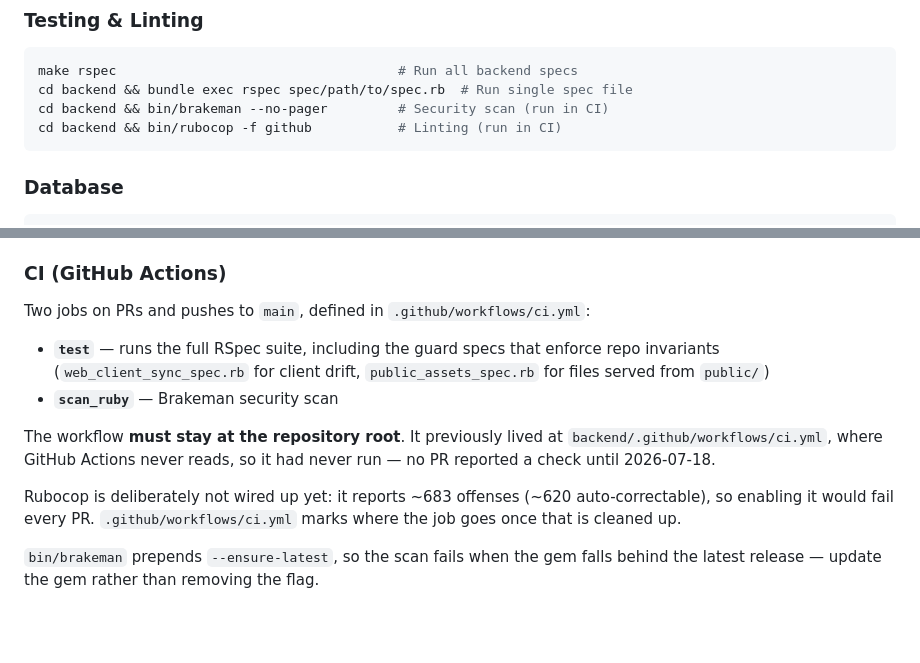
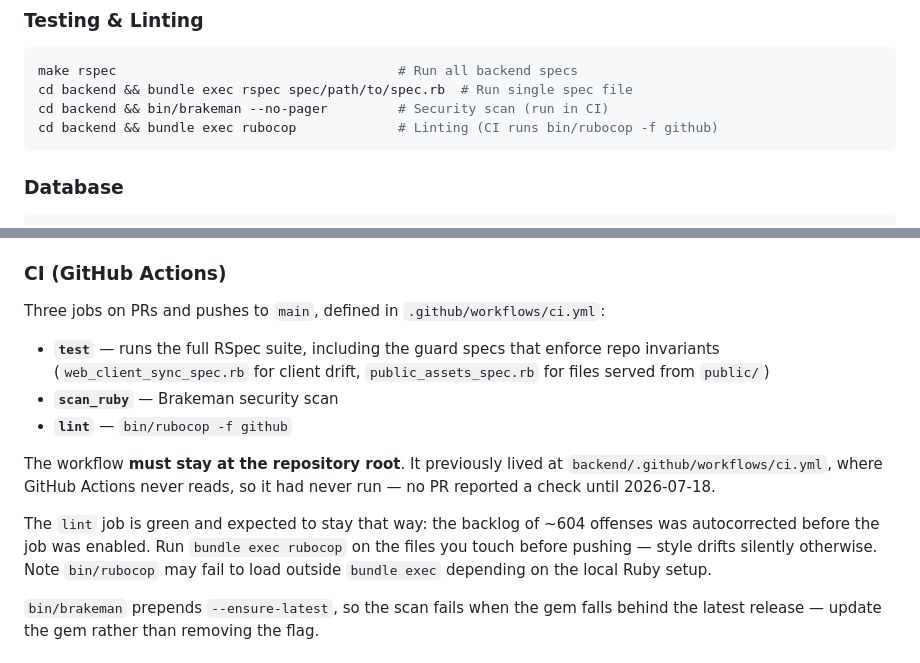
Before and after one commit to navjeetc/remindly_monorepo, a Markdown page: CLAUDE.md, 2 parts joined by grey strips. Rendered like a GitHub page; blank space fills up the shorter version.

Commit message:
docs: correct the stale CI notes about rubocop
CLAUDE.md said rubocop was "deliberately not wired up yet" with ~683
outstanding offenses. The backlog has since been autocorrected and a
lint job runs bin/rubocop on every PR, so the doc sent anyone reading
it in the wrong direction: two jobs described, three actually run.

Co-Authored-By: Claude Opus 5 <noreply@anthropic.com>

````diff
--- a/CLAUDE.md
+++ b/CLAUDE.md
@@ -27,7 +27,7 @@ make dev                    # Rails serves the dashboard and the voice client
 make rspec                                    # Run all backend specs
 cd backend && bundle exec rspec spec/path/to/spec.rb  # Run single spec file
 cd backend && bin/brakeman --no-pager         # Security scan (run in CI)
-cd backend && bin/rubocop -f github           # Linting (run in CI)
+cd backend && bundle exec rubocop             # Linting (CI runs bin/rubocop -f github)
 ```
 
 ### Database
@@ -71,13 +71,14 @@ Backend runs on port 5000 (not the default 3000). CORS is enabled via `rack-cors
 Kamal + Docker targeting a single DigitalOcean server (`161.35.104.56`). SQLite3 persists on a Docker volume at `/rails/storage/production.sqlite3`. The Docker entrypoint runs migrations automatically on deploy. SSL via Let's Encrypt at `remindly.anakhsoft.com`. Secrets (`KAMAL_REGISTRY_PASSWORD`, `RAILS_MASTER_KEY`) live in `.kamal/secrets`.
 
 ### CI (GitHub Actions)
-Two jobs on PRs and pushes to `main`, defined in `.github/workflows/ci.yml`:
+Three jobs on PRs and pushes to `main`, defined in `.github/workflows/ci.yml`:
 - **`test`** — runs the full RSpec suite, including the guard specs that enforce repo invariants (`web_client_sync_spec.rb` for client drift, `public_assets_spec.rb` for files served from `public/`)
 - **`scan_ruby`** — Brakeman security scan
+- **`lint`** — `bin/rubocop -f github`
 
 The workflow **must stay at the repository root**. It previously lived at `backend/.github/workflows/ci.yml`, where GitHub Actions never reads, so it had never run — no PR reported a check until 2026-07-18.
 
-Rubocop is deliberately not wired up yet: it reports ~683 offenses (~620 auto-correctable), so enabling it would fail every PR. `.github/workflows/ci.yml` marks where the job goes once that is cleaned up.
+The `lint` job is green and expected to stay that way: the backlog of ~604 offenses was autocorrected before the job was enabled. Run `bundle exec rubocop` on the files you touch before pushing — style drifts silently otherwise. Note `bin/rubocop` may fail to load outside `bundle exec` depending on the local Ruby setup.
 
 `bin/brakeman` prepends `--ensure-latest`, so the scan fails when the gem falls behind the latest release — update the gem rather than removing the flag.
 
````
